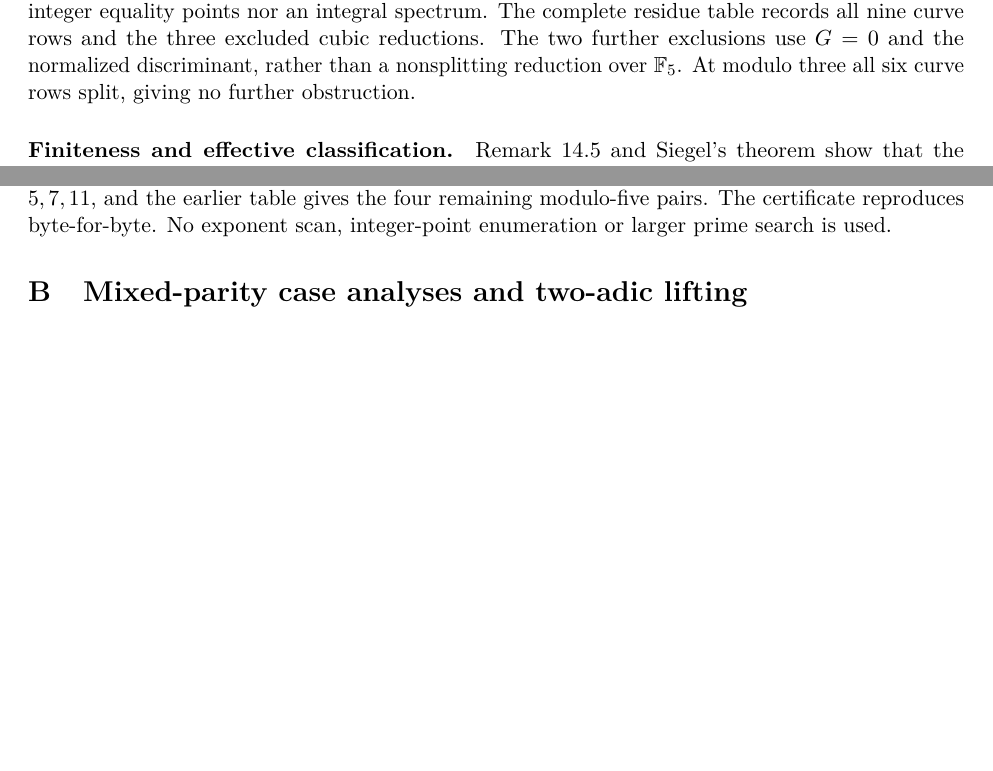
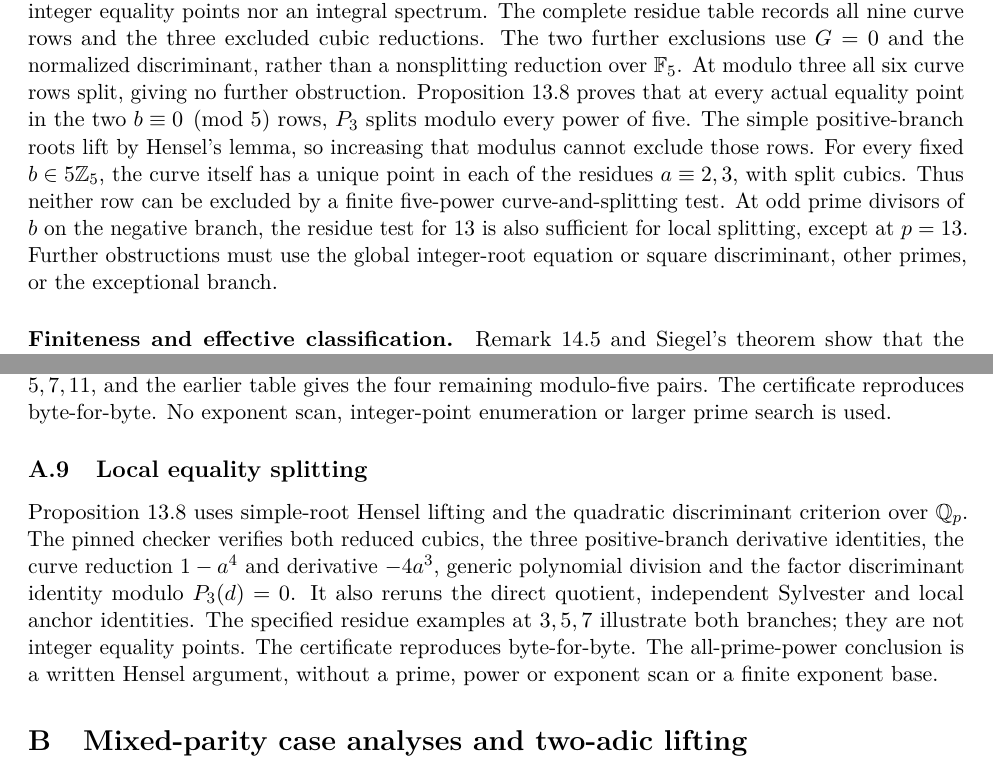
Before and after one commit to the-omega-institute/ideal-intersection-laplacian, a LaTeX paper (paper/paper.tex, which reads paper/sections/mod-five-splitting.tex, paper/sections/open.tex, paper/sections/verification-details.tex): two parts of pages 31 and 35 of 47 before the commit and two parts of pages 32 and 36 of 48 after it, joined at a grey line, cut so that both start at the same text, the shorter picture padded with empty space. The pictures show the PDF file paper/paper.pdf that the author committed with the source.

Commit message:
Integrate local equality splitting and fixed-middle prime-adic curve existence

```diff
--- a/paper/paper.tex
+++ b/paper/paper.tex
@@ -51,6 +51,8 @@ simple root $b$, and all three larger roots exceed $a+b$.
 A local discriminant argument excludes integral spectra on this equality
 curve whenever $7$ or $11$ divides $b$, and refines its modulo-five
 compatibility conditions to four pairs.
+We also classify local cubic splitting at odd prime divisors of $b$,
+apart from one branch at $13$.
 Only endpoint one remains as a possible low-root alternative for an
 integral three-prime quotient spectrum.
 The remaining unequal-exponent and nonsquarefree higher-prime cases stay open.
--- a/paper/sections/mod-five-splitting.tex
+++ b/paper/sections/mod-five-splitting.tex
@@ -83,3 +83,6 @@ nonsquare unit that the reduction modulo $p$ misses. At $p=5$, this
 excludes $(a,b)\equiv(1,0),(4,0)$ among the previously compatible
 equality rows. The argument is uniform in $p$ and its valuation and
 requires no finite exponent base.
+
+\begin{proposition}
+\label{prop:equality-local-splitting}
@@ -85,0 +99,4 @@ requires no finite exponent base.
+$a\in a_0+p\mathbb Z_p$ on $G=0$.
+\end{proposition}
+
+\begin{proof}
@@ -85,0 +115,3 @@ requires no finite exponent base.
+\begin{align*}
+ P_3(x)&=(x-d_0)Q(x),\\
+ Q(x)&=x^2+(d_0-A_3)x+d_0^2-A_3d_0+B_3,\\
@@ -85,0 +121 @@ requires no finite exponent base.
+$\Delta=P_3'(d_0)^2\delta_Q$. Proposition~\ref{prop:equality-local-discriminant}
@@ -85,0 +132,4 @@ requires no finite exponent base.
+\end{proof}
+
+The surviving $(a,b)\equiv(2,0),(3,0)\pmod5$ rows lie on the positive
+branch. At every actual equality point in either row, the cubic splits
--- a/paper/sections/open.tex
+++ b/paper/sections/open.tex
@@ -106,6 +106,17 @@ records all nine curve rows and the three excluded cubic reductions.
 The two further exclusions use $G=0$ and the normalized discriminant,
 rather than a nonsplitting reduction over $\mathbb F_5$.
 At modulo three all six curve rows split, giving no further obstruction.
+Proposition~\ref{prop:equality-local-splitting} proves that at every
+actual equality point in the two $b\equiv0\pmod5$ rows, $P_3$ splits
+modulo every power of five. The simple positive-branch roots lift by
+Hensel's lemma, so increasing that modulus cannot exclude those rows.
+For every fixed $b\in5\mathbb Z_5$, the curve itself has a unique point
+in each of the residues $a\equiv2,3$, with split cubics. Thus neither
+row can be excluded by a finite five-power curve-and-splitting test.
+At odd prime divisors of $b$ on the negative branch, the residue test
+for $13$ is also sufficient for local splitting, except at $p=13$.
+Further obstructions must use the global integer-root equation or
+square discriminant, other primes, or the exceptional branch.
 
 \paragraph{Finiteness and effective classification.}
 Remark~\ref{rem:endpoint-one-equality-curve} and Siegel's theorem show
--- a/paper/sections/verification-details.tex
+++ b/paper/sections/verification-details.tex
@@ -310,3 +310,10 @@ It also verifies the generic curve difference and discriminant
 divisibility identities, both reductions $x(x+1)^2$ and $x(x^2+1)$,
 the specified prime consequences and the refinement of the prior
 modulo-five table. The valuation proof has no finite exponent base.
+\item The local splitting checker verifies $x(x^2+1)$ and $x(x+1)^2$,
+their simple-root derivative identities and generic division by $x-d$.
+It verifies the curve reduction $1-a^4$ and derivative $-4a^3$, which
+give unique fixed-$b$ local curve points by Hensel's lemma.
+For $P=x^3-Ax^2+Bx-N$ and $\delta=A^2+2Ad-3d^2-4B$, it checks
+\[
+ \operatorname{disc}(P)-P'(d)^2\delta
--- a/paper/sections/verification.tex
+++ b/paper/sections/verification.tex
@@ -192,6 +192,22 @@ the four remaining modulo-five pairs. The certificate reproduces
 byte-for-byte. No exponent scan, integer-point enumeration or larger
 prime search is used.
 
+\subsection{Local equality splitting}
+
+Proposition~\ref{prop:equality-local-splitting} uses simple-root Hensel
+lifting and the quadratic discriminant criterion over $\mathbb Q_p$.
+The
+\href{https://github.com/the-omega-institute/ideal-intersection-laplacian/blob/8b87f9df6d402fafc60ed063ab8b12326707febf/scripts/check_endpoint_one_equality_local_splitting.py}{pinned checker}
+verifies both reduced cubics, the three positive-branch derivative
+identities, the curve reduction $1-a^4$ and derivative $-4a^3$, generic
+polynomial division and the factor discriminant
+identity modulo $P_3(d)=0$. It also reruns the direct quotient,
+independent Sylvester and local anchor identities. The specified
+residue examples at $3,5,7$ illustrate both branches; they are not
+integer equality points. The certificate reproduces byte-for-byte.
+The all-prime-power conclusion is a written Hensel argument, without
+a prime, power or exponent scan or a finite exponent base.
+
 \ifdefined\DetailedVerification
 \subsection{Complete checker catalogue}
 \input{sections/verification-details}
```
Also changed, not shown: RESEARCH-PLAN.md (+8 -0 lines), paper/sections/introduction.tex (+4 -0 lines), README.md, paper/README.md, paper/paper.pdf, paper/sections/mod-five-splitting.tex (43 more changed lines), paper/sections/verification-details.tex (6 more changed lines).
